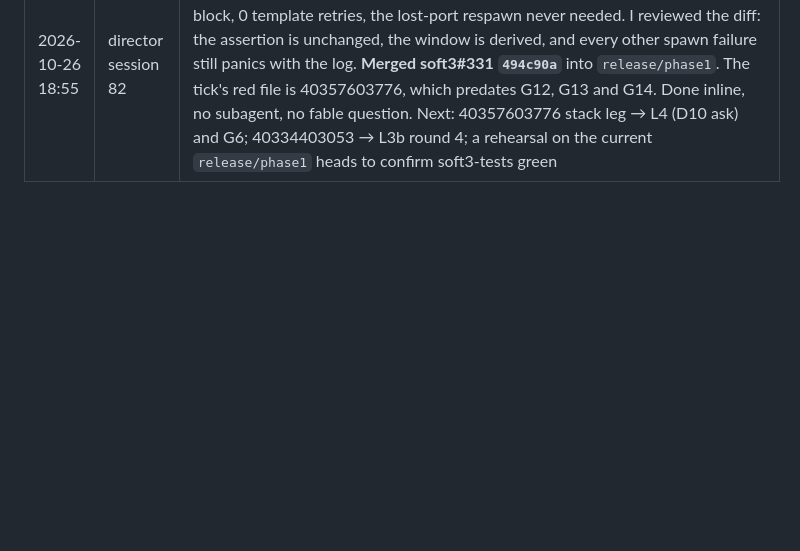
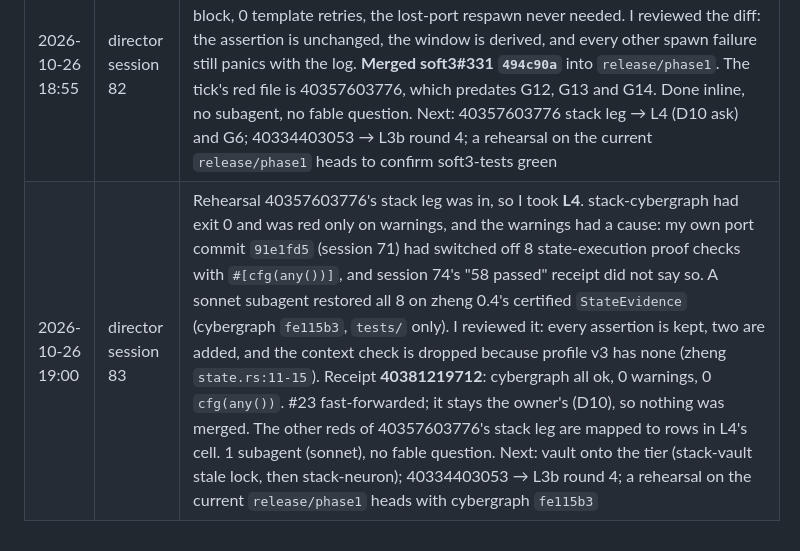
Before and after one commit to cyberia-to/soft3, a Markdown page: release/director/plan.md, the part around one of its changes. Rendered like a GitHub page; blank space fills up the shorter version.

Commit message:
plan: session 83 — L4 cybergraph state-execution checks restored (fe115b3, receipt 40381219712); 40357603776 stack reds mapped
Co-Authored-By: Claude Opus 5.5 <noreply@anthropic.com>

```diff
--- a/release/director/plan.md
+++ b/release/director/plan.md
@@ -221,3 +221,4 @@ reading the order: G2 makes "green" checkable for every sibling PR; L1 → L2
 | 2026-10-26 18:25 | director session 80 | **G14: cause read.** Diagnostic 40371902376 looped the unchanged `streams_frames_and_status_are_policed` 30×: 13 red, every red miner hashing with no block, 0 template retries in 11 of 13. So it is PoW variance at the 2^20 floor (23.9–79.3 kH/s debug miner) against a 15 s window, not the node and not the backoff session 79 suspected. Fix **soft3#331** (window 600 s, derived in the test: miss probability ≈ 1e-6 at the slowest rate; assertion unchanged), labelled `contained`. Receipt run 40374758349 (30× on the fixed head) dispatched. Done inline (one-line constant), no subagent, no fable question. Next: 40374758349 → merge #331; 40357603776 stack leg |
 | 2026-10-26 18:45 | director session 81 | **G14:** receipt 40374758349 on #331's window fix: 29/30 green, every pass mined a block. The one red was a new cause, not the window: the streams node exited with `Address already in use`, because `free_port()` probed UDP for the TCP http port, and the gossip test ran beside it. A sonnet subagent wrote the fix (TCP probe for http; respawn only on a lost port, ≤ 5 attempts; every other failure still panics with the node log). I reviewed it and pushed it as `ff7e679` on #331, receipt on #331 (comment 6424089280). Diagnostic 40377660594 (30×) running. No fable question. Next: 40377660594 → merge #331; 40357603776 stack leg → L4 (D10 ask) and G6; 40334403053 → L3b round 4 |
 | 2026-10-26 18:55 | director session 82 | **G14 done.** Diagnostic 40377660594 (30× on #331's head `ff7e679`, only the workflow added): whole 20/20, streams-only 10/10, every iteration mined a block, 0 template retries, the lost-port respawn never needed. I reviewed the diff: the assertion is unchanged, the window is derived, and every other spawn failure still panics with the log. **Merged soft3#331 `494c90a`** into `release/phase1`. The tick's red file is 40357603776, which predates G12, G13 and G14. Done inline, no subagent, no fable question. Next: 40357603776 stack leg → L4 (D10 ask) and G6; 40334403053 → L3b round 4; a rehearsal on the current `release/phase1` heads to confirm soft3-tests green |
+| 2026-10-26 19:00 | director session 83 | Rehearsal 40357603776's stack leg was in, so I took **L4**. stack-cybergraph had exit 0 and was red only on warnings, and the warnings had a cause: my own port commit `91e1fd5` (session 71) had switched off 8 state-execution proof checks with `#[cfg(any())]`, and session 74's "58 passed" receipt did not say so. A sonnet subagent restored all 8 on zheng 0.4's certified `StateEvidence` (cybergraph `fe115b3`, `tests/` only). I reviewed it: every assertion is kept, two are added, and the context check is dropped because profile v3 has none (zheng `state.rs:11-15`). Receipt **40381219712**: cybergraph all ok, 0 warnings, 0 `cfg(any())`. #23 fast-forwarded; it stays the owner's (D10), so nothing was merged. The other reds of 40357603776's stack leg are mapped to rows in L4's cell. 1 subagent (sonnet), no fable question. Next: vault onto the tier (stack-vault stale lock, then stack-neuron); 40334403053 → L3b round 4; a rehearsal on the current `release/phase1` heads with cybergraph `fe115b3` |
```
Also changed, not shown: other parts of release/director/plan.md (+1 -1 lines).
